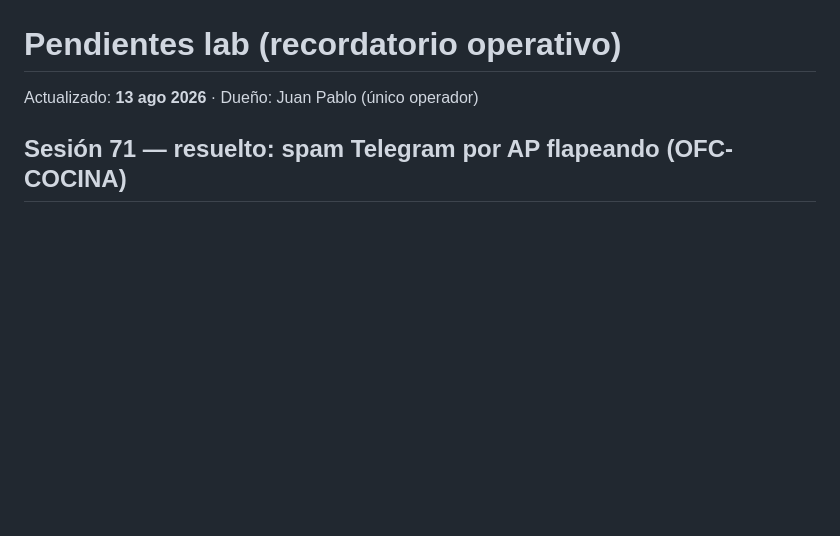
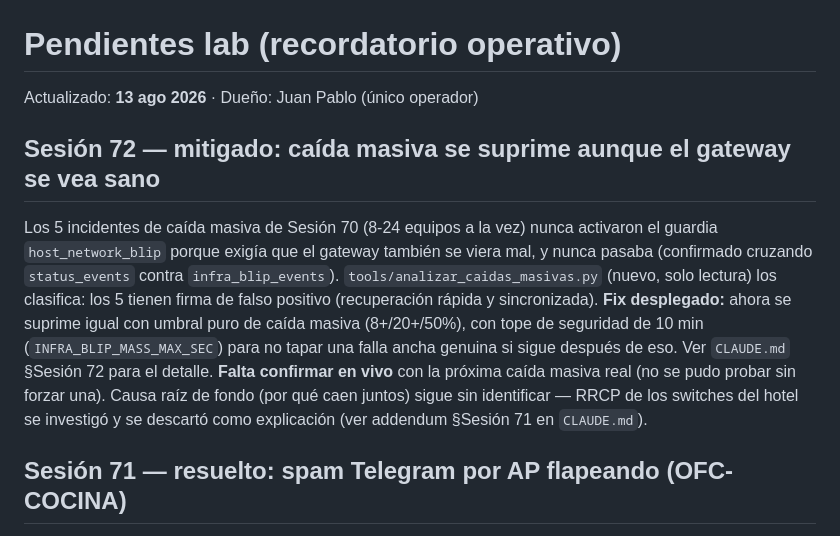
Before and after one commit to Jpad2025/shomer-sentinel, a Markdown page: PENDIENTES_LAB.md, the part around the change. Rendered like a GitHub page; blank space fills up the shorter version.

```diff
--- a/PENDIENTES_LAB.md
+++ b/PENDIENTES_LAB.md
@@ -1,6 +1,19 @@
 # Pendientes lab (recordatorio operativo)
 
 Actualizado: **13 ago 2026** · Dueño: Juan Pablo (único operador)
+
+## Sesión 72 — mitigado: caída masiva se suprime aunque el gateway se vea sano
+
+Los 5 incidentes de caída masiva de Sesión 70 (8-24 equipos a la vez) nunca activaron el
+guardia `host_network_blip` porque exigía que el gateway también se viera mal, y nunca pasaba
+(confirmado cruzando `status_events` contra `infra_blip_events`). `tools/analizar_caidas_masivas.py`
+(nuevo, solo lectura) los clasifica: los 5 tienen firma de falso positivo (recuperación rápida
+y sincronizada). **Fix desplegado:** ahora se suprime igual con umbral puro de caída masiva
+(8+/20+/50%), con tope de seguridad de 10 min (`INFRA_BLIP_MASS_MAX_SEC`) para no tapar una
+falla ancha genuina si sigue después de eso. Ver `CLAUDE.md` §Sesión 72 para el detalle.
+**Falta confirmar en vivo** con la próxima caída masiva real (no se pudo probar sin forzar una).
+Causa raíz de fondo (por qué caen juntos) sigue sin identificar — RRCP de los switches del
+hotel se investigó y se descartó como explicación (ver addendum §Sesión 71 en `CLAUDE.md`).
 
 ## Sesión 71 — resuelto: spam Telegram por AP flapeando (OFC-COCINA)
 
```
Also changed, not shown: CLAUDE.md (+38 -1 lines), docs/PENDIENTES_LAB.md (+13 -0 lines).
